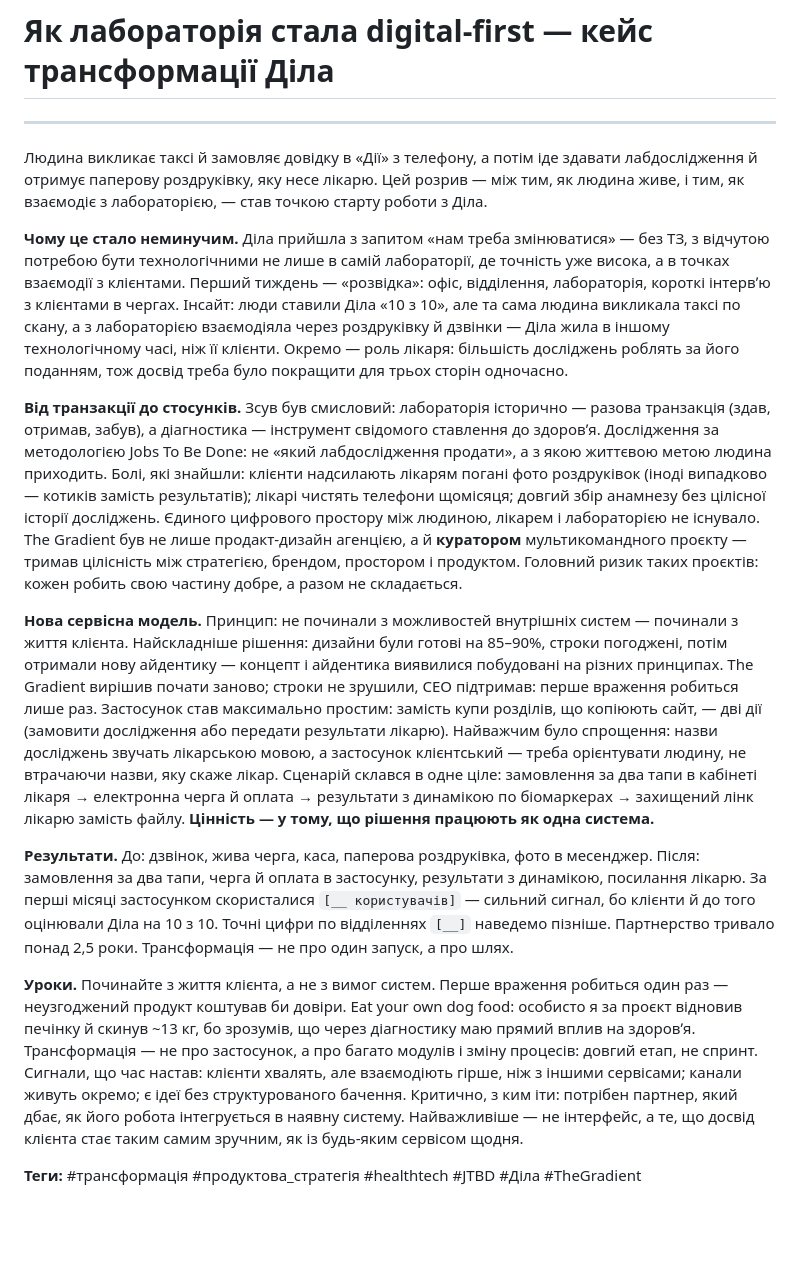
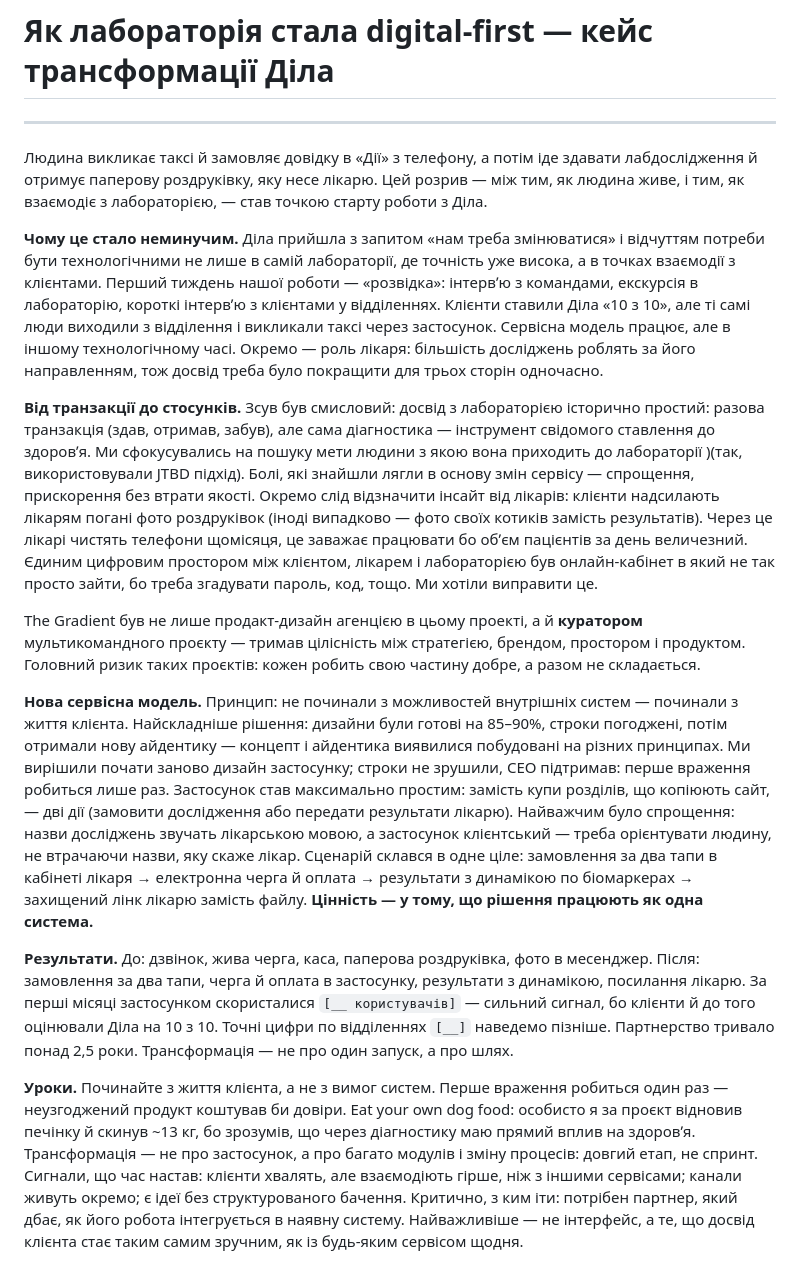
Before and after one commit to dmytrokoshevoi/Vector-article, a Markdown page: content.md, the part around the change. GitHub-like rendering; blank space fills up the shorter version.

Commit message:
Revise content for clarity and project insights
Updated the content to enhance clarity and flow, focusing on the transformation process and client experience improvements. Added insights and lessons learned from the project.

```diff
--- a/content.md
+++ b/content.md
@@ -4,14 +4,14 @@
 
 Людина викликає таксі й замовляє довідку в «Дії» з телефону, а потім іде здавати лабдослідження й отримує паперову роздруківку, яку несе лікарю. Цей розрив — між тим, як людина живе, і тим, як взаємодіє з лабораторією, — став точкою старту роботи з Діла.
 
-**Чому це стало неминучим.** Діла прийшла з запитом «нам треба змінюватися» — без ТЗ, з відчутою потребою бути технологічними не лише в самій лабораторії, де точність уже висока, а в точках взаємодії з клієнтами. Перший тиждень — «розвідка»: офіс, відділення, лабораторія, короткі інтервʼю з клієнтами в чергах. Інсайт: люди ставили Діла «10 з 10», але та сама людина викликала таксі по скану, а з лабораторією взаємодіяла через роздруківку й дзвінки — Діла жила в іншому технологічному часі, ніж її клієнти. Окремо — роль лікаря: більшість досліджень роблять за його поданням, тож досвід треба було покращити для трьох сторін одночасно.
+**Чому це стало неминучим.** Діла прийшла з запитом «нам треба змінюватися» і відчуттям потреби бути технологічними не лише в самій лабораторії, де точність уже висока, а в точках взаємодії з клієнтами. Перший тиждень нашої роботи — «розвідка»: інтервʼю з командами, екскурсія в лабораторію, короткі інтервʼю з клієнтами у відділеннях. Клієнти ставили Діла «10 з 10», але ті самі люди виходили з відділення і викликали таксі через застосунок. Сервісна модель працює, але в іншому технологічному часі. Окремо — роль лікаря: більшість досліджень роблять за його направленням, тож досвід треба було покращити для трьох сторін одночасно.
 
-**Від транзакції до стосунків.** Зсув був смисловий: лабораторія історично — разова транзакція (здав, отримав, забув), а діагностика — інструмент свідомого ставлення до здоровʼя. Дослідження за методологією Jobs To Be Done: не «який лабдослідження продати», а з якою життєвою метою людина приходить. Болі, які знайшли: клієнти надсилають лікарям погані фото роздруківок (іноді випадково — котиків замість результатів); лікарі чистять телефони щомісяця; довгий збір анамнезу без цілісної історії досліджень. Єдиного цифрового простору між людиною, лікарем і лабораторією не існувало. The Gradient був не лише продакт-дизайн агенцією, а й **куратором** мультикомандного проєкту — тримав цілісність між стратегією, брендом, простором і продуктом. Головний ризик таких проєктів: кожен робить свою частину добре, а разом не складається.
+**Від транзакції до стосунків.** Зсув був смисловий: досвід з лабораторією історично простий: разова транзакція (здав, отримав, забув), але сама діагностика — інструмент свідомого ставлення до здоровʼя. Ми сфокусувались на пошуку мети людини з якою вона приходить до лабораторії )(так, використовували JTBD підхід). Болі, які знайшли лягли в основу змін сервісу — спрощення, прискорення без втрати якості. Окремо слід відзначити інсайт від лікарів: клієнти надсилають лікарям погані фото роздруківок (іноді випадково — фото своїх котиків замість результатів). Через це лікарі чистять телефони щомісяця, це заважає працювати бо обʼєм пацієнтів за день величезний. Єдиним цифровим простором між клієнтом, лікарем і лабораторією був онлайн-кабінет в який не так просто зайти, бо треба згадувати пароль, код, тощо. Ми хотіли виправити це.
 
-**Нова сервісна модель.** Принцип: не починали з можливостей внутрішніх систем — починали з життя клієнта. Найскладніше рішення: дизайни були готові на 85–90%, строки погоджені, потім отримали нову айдентику — концепт і айдентика виявилися побудовані на різних принципах. The Gradient вирішив почати заново; строки не зрушили, CEO підтримав: перше враження робиться лише раз. Застосунок став максимально простим: замість купи розділів, що копіюють сайт, — дві дії (замовити дослідження або передати результати лікарю). Найважчим було спрощення: назви досліджень звучать лікарською мовою, а застосунок клієнтський — треба орієнтувати людину, не втрачаючи назви, яку скаже лікар. Сценарій склався в одне ціле: замовлення за два тапи в кабінеті лікаря → електронна черга й оплата → результати з динамікою по біомаркерах → захищений лінк лікарю замість файлу. **Цінність — у тому, що рішення працюють як одна система.**
+The Gradient був не лише продакт-дизайн агенцією в цьому проекті, а й **куратором** мультикомандного проєкту — тримав цілісність між стратегією, брендом, простором і продуктом. Головний ризик таких проєктів: кожен робить свою частину добре, а разом не складається.
+
+**Нова сервісна модель.** Принцип: не починали з можливостей внутрішніх систем — починали з життя клієнта. Найскладніше рішення: дизайни були готові на 85–90%, строки погоджені, потім отримали нову айдентику — концепт і айдентика виявилися побудовані на різних принципах. Ми вирішили почати заново дизайн застосунку; строки не зрушили, CEO підтримав: перше враження робиться лише раз. Застосунок став максимально простим: замість купи розділів, що копіюють сайт, — дві дії (замовити дослідження або передати результати лікарю). Найважчим було спрощення: назви досліджень звучать лікарською мовою, а застосунок клієнтський — треба орієнтувати людину, не втрачаючи назви, яку скаже лікар. Сценарій склався в одне ціле: замовлення за два тапи в кабінеті лікаря → електронна черга й оплата → результати з динамікою по біомаркерах → захищений лінк лікарю замість файлу. **Цінність — у тому, що рішення працюють як одна система.**
 
 **Результати.** До: дзвінок, жива черга, каса, паперова роздруківка, фото в месенджер. Після: замовлення за два тапи, черга й оплата в застосунку, результати з динамікою, посилання лікарю. За перші місяці застосунком скористалися `[__ користувачів]` — сильний сигнал, бо клієнти й до того оцінювали Діла на 10 з 10. Точні цифри по відділеннях `[__]` наведемо пізніше. Партнерство тривало понад 2,5 роки. Трансформація — не про один запуск, а про шлях.
 
 **Уроки.** Починайте з життя клієнта, а не з вимог систем. Перше враження робиться один раз — неузгоджений продукт коштував би довіри. Eat your own dog food: особисто я за проєкт відновив печінку й скинув ~13 кг, бо зрозумів, що через діагностику маю прямий вплив на здоровʼя. Трансформація — не про застосунок, а про багато модулів і зміну процесів: довгий етап, не спринт. Сигнали, що час настав: клієнти хвалять, але взаємодіють гірше, ніж з іншими сервісами; канали живуть окремо; є ідеї без структурованого бачення. Критично, з ким іти: потрібен партнер, який дбає, як його робота інтегрується в наявну систему. Найважливіше — не інтерфейс, а те, що досвід клієнта стає таким самим зручним, як із будь-яким сервісом щодня.
-
-**Теги:** #трансформація #продуктова_стратегія #healthtech #JTBD #Діла #TheGradient
```
